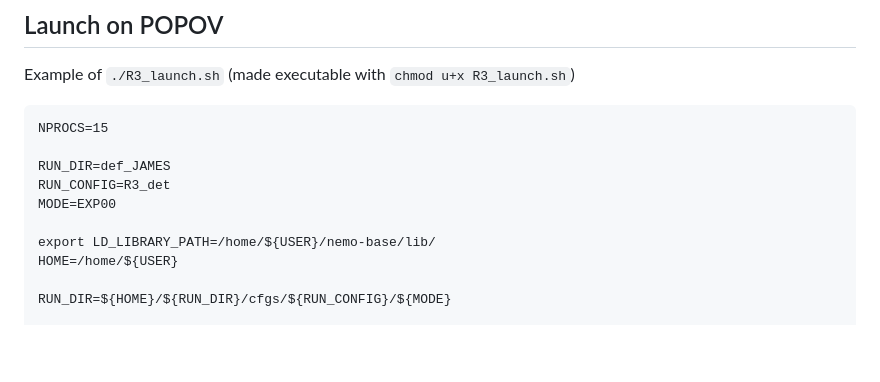
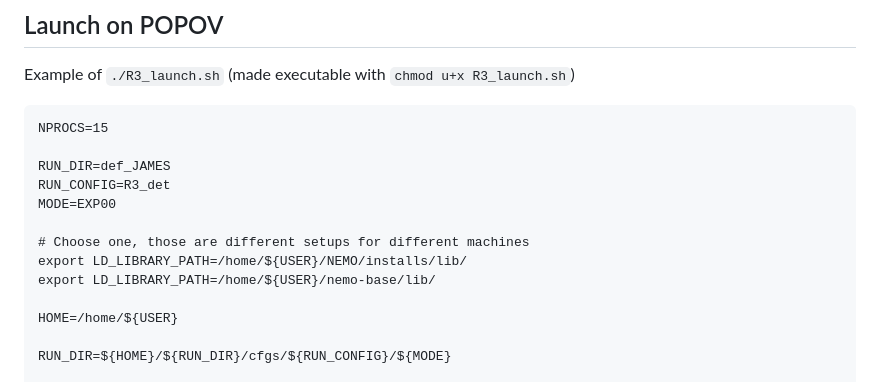
Before and after one commit to ftucciarone/LocationUncertainty, a Markdown page: README.md, the part around the change. Drawn GitHub-style; blank space fills up the shorter version.

```diff
--- a/README.md
+++ b/README.md
@@ -77,7 +77,10 @@ RUN_DIR=def_JAMES
 RUN_CONFIG=R3_det
 MODE=EXP00
 
+# Choose one, those are different setups for different machines
+export LD_LIBRARY_PATH=/home/${USER}/NEMO/installs/lib/
 export LD_LIBRARY_PATH=/home/${USER}/nemo-base/lib/
+
 HOME=/home/${USER}
 
 RUN_DIR=${HOME}/${RUN_DIR}/cfgs/${RUN_CONFIG}/${MODE}
```
